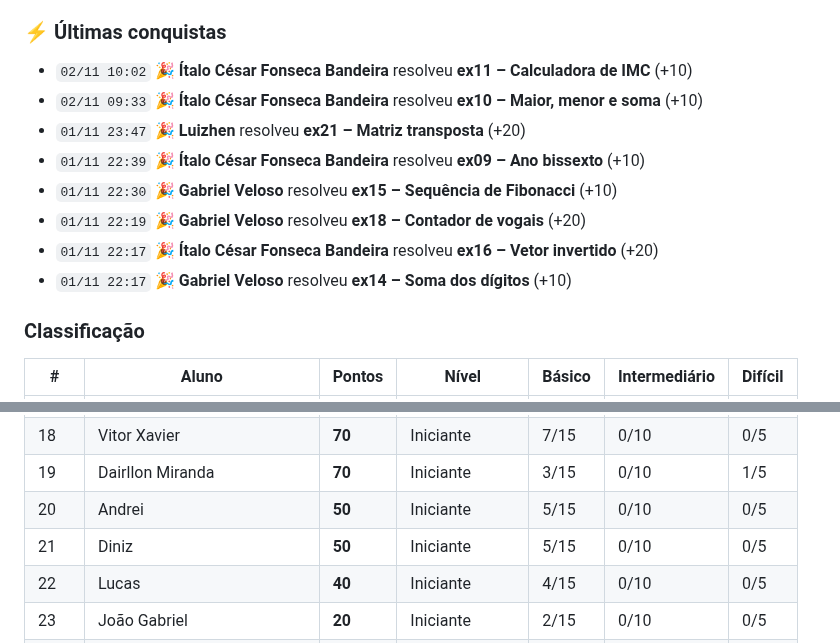
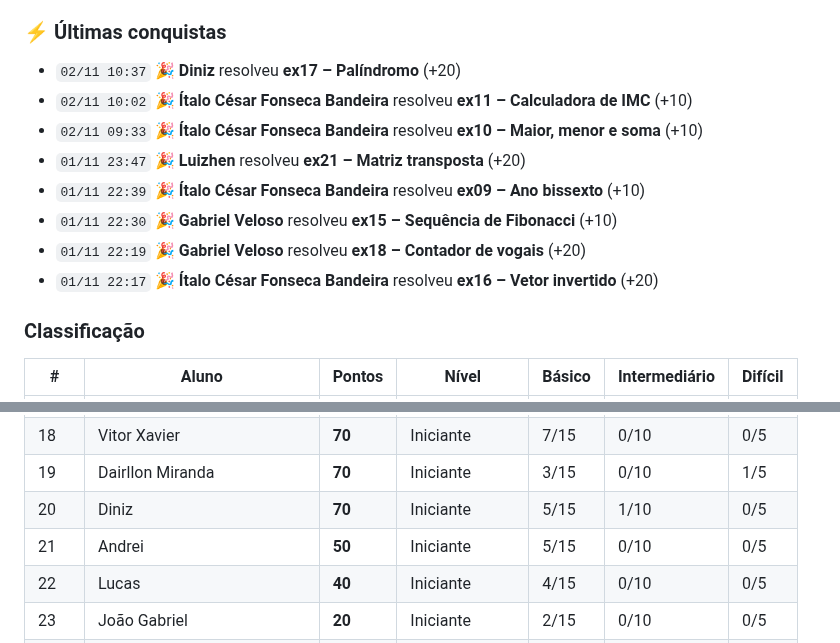
Before and after one commit to java-uft-2026/ranking, a Markdown page: README.md, 2 parts joined by grey strips. Drawn GitHub-style.

Commit message:
Atualiza ranking

```diff
--- a/README.md
+++ b/README.md
@@ -7,6 +7,7 @@ Pontuação: básico 10 · intermediário 20 · difícil 40 pontos
 
 ### ⚡ Últimas conquistas
 
+- `02/11 10:37` 🎉 **Diniz** resolveu **ex17 – Palíndromo** (+20)
 - `02/11 10:02` 🎉 **Ítalo César Fonseca Bandeira** resolveu **ex11 – Calculadora de IMC** (+10)
 - `02/11 09:33` 🎉 **Ítalo César Fonseca Bandeira** resolveu **ex10 – Maior, menor e soma** (+10)
 - `01/11 23:47` 🎉 **Luizhen** resolveu **ex21 – Matriz transposta** (+20)
@@ -14,7 +15,6 @@ Pontuação: básico 10 · intermediário 20 · difícil 40 pontos
 - `01/11 22:30` 🎉 **Gabriel Veloso** resolveu **ex15 – Sequência de Fibonacci** (+10)
 - `01/11 22:19` 🎉 **Gabriel Veloso** resolveu **ex18 – Contador de vogais** (+20)
 - `01/11 22:17` 🎉 **Ítalo César Fonseca Bandeira** resolveu **ex16 – Vetor invertido** (+20)
-- `01/11 22:17` 🎉 **Gabriel Veloso** resolveu **ex14 – Soma dos dígitos** (+10)
 
 ### Classificação
 
@@ -39,8 +39,8 @@ Pontuação: básico 10 · intermediário 20 · difícil 40 pontos
 |  17 | Arthur | **90** | Iniciante | 9/15 | 0/10 | 0/5 |
 |  18 | Vitor Xavier | **70** | Iniciante | 7/15 | 0/10 | 0/5 |
 |  19 | Dairllon Miranda | **70** | Iniciante | 3/15 | 0/10 | 1/5 |
-|  20 | Andrei | **50** | Iniciante | 5/15 | 0/10 | 0/5 |
-|  21 | Diniz | **50** | Iniciante | 5/15 | 0/10 | 0/5 |
+|  20 | Diniz | **70** | Iniciante | 5/15 | 1/10 | 0/5 |
+|  21 | Andrei | **50** | Iniciante | 5/15 | 0/10 | 0/5 |
 |  22 | Lucas | **40** | Iniciante | 4/15 | 0/10 | 0/5 |
 |  23 | João Gabriel | **20** | Iniciante | 2/15 | 0/10 | 0/5 |
 |  24 | Eduardo Liell | **10** | Iniciante | 1/15 | 0/10 | 0/5 |
```
Also changed, not shown: other parts of README.md (+1 -1 lines).
